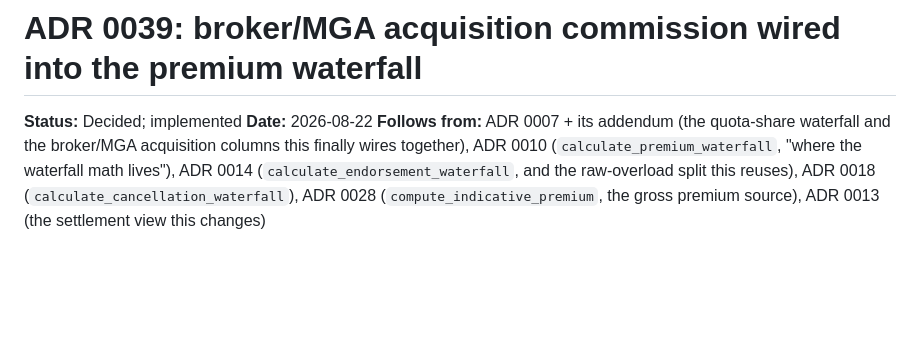
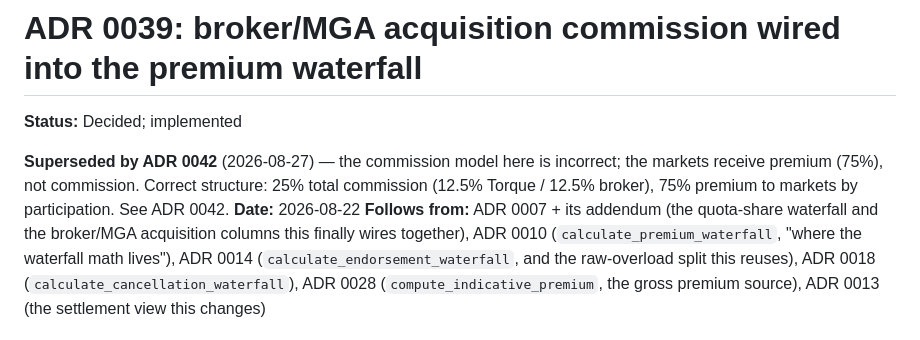
Before and after one commit to jrbroedel/ai-ins-full-company, a Markdown page: docs/decisions/0039-commission-waterfall.md, the part around the change. Rendered like a GitHub page; blank space fills up the shorter version.

```diff
--- a/docs/decisions/0039-commission-waterfall.md
+++ b/docs/decisions/0039-commission-waterfall.md
@@ -1,6 +1,8 @@
 # ADR 0039: broker/MGA acquisition commission wired into the premium waterfall
 
 **Status:** Decided; implemented
+
+**Superseded by ADR 0042** (2026-08-27) — the commission model here is incorrect; the markets receive premium (75%), not commission. Correct structure: 25% total commission (12.5% Torque / 12.5% broker), 75% premium to markets by participation. See ADR 0042.
 **Date:** 2026-08-22
 **Follows from:** ADR 0007 + its addendum (the quota-share waterfall and the broker/MGA acquisition columns this finally wires together), ADR 0010 (`calculate_premium_waterfall`, "where the waterfall math lives"), ADR 0014 (`calculate_endorsement_waterfall`, and the raw-overload split this reuses), ADR 0018 (`calculate_cancellation_waterfall`), ADR 0028 (`compute_indicative_premium`, the gross premium source), ADR 0013 (the settlement view this changes)
 
```
Also changed, not shown: docs/decisions/0042-commission-structure-corrected.md (added, +88 -0 lines).
